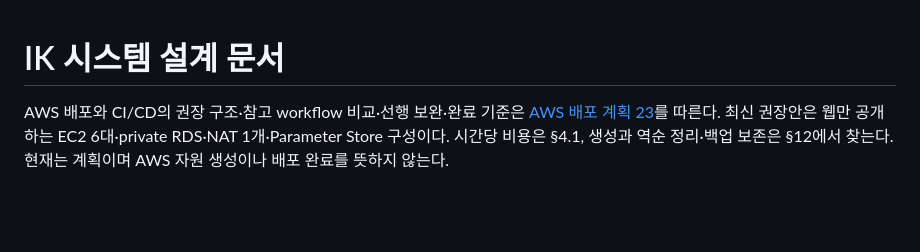
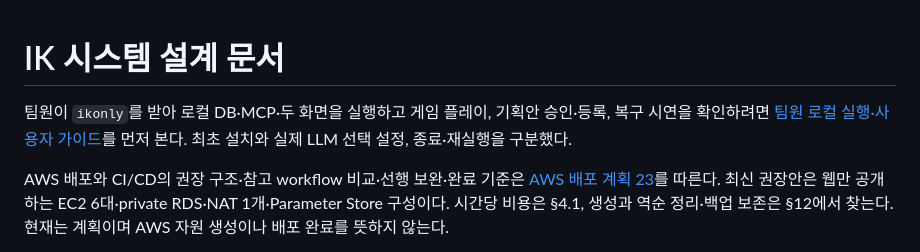
Before and after one commit to encore-ai-campus/aio-01-p3-team2, a Markdown page: docs/ik/README.md, the part around the change. GitHub-like rendering; blank space fills up the shorter version.

```diff
--- a/docs/ik/README.md
+++ b/docs/ik/README.md
@@ -1,4 +1,6 @@
 # IK 시스템 설계 문서
+
+팀원이 `ikonly`를 받아 로컬 DB·MCP·두 화면을 실행하고 게임 플레이, 기획안 승인·등록, 복구 시연을 확인하려면 [팀원 로컬 실행·사용자 가이드](팀원_로컬실행_사용자가이드.md)를 먼저 본다. 최초 설치와 실제 LLM 선택 설정, 종료·재실행을 구분했다.
 
 AWS 배포와 CI/CD의 권장 구조·참고 workflow 비교·선행 보완·완료 기준은 [AWS 배포 계획 23](기획안설계/23_AWS_배포_CICD_계획.md)를 따른다. 최신 권장안은 웹만 공개하는 EC2 6대·private RDS·NAT 1개·Parameter Store 구성이다. 시간당 비용은 §4.1, 생성과 역순 정리·백업 보존은 §12에서 찾는다. 현재는 계획이며 AWS 자원 생성이나 배포 완료를 뜻하지 않는다.
 
```
Also changed, not shown: docs/ik/팀원_로컬실행_사용자가이드.md (added, +218 -0 lines).
